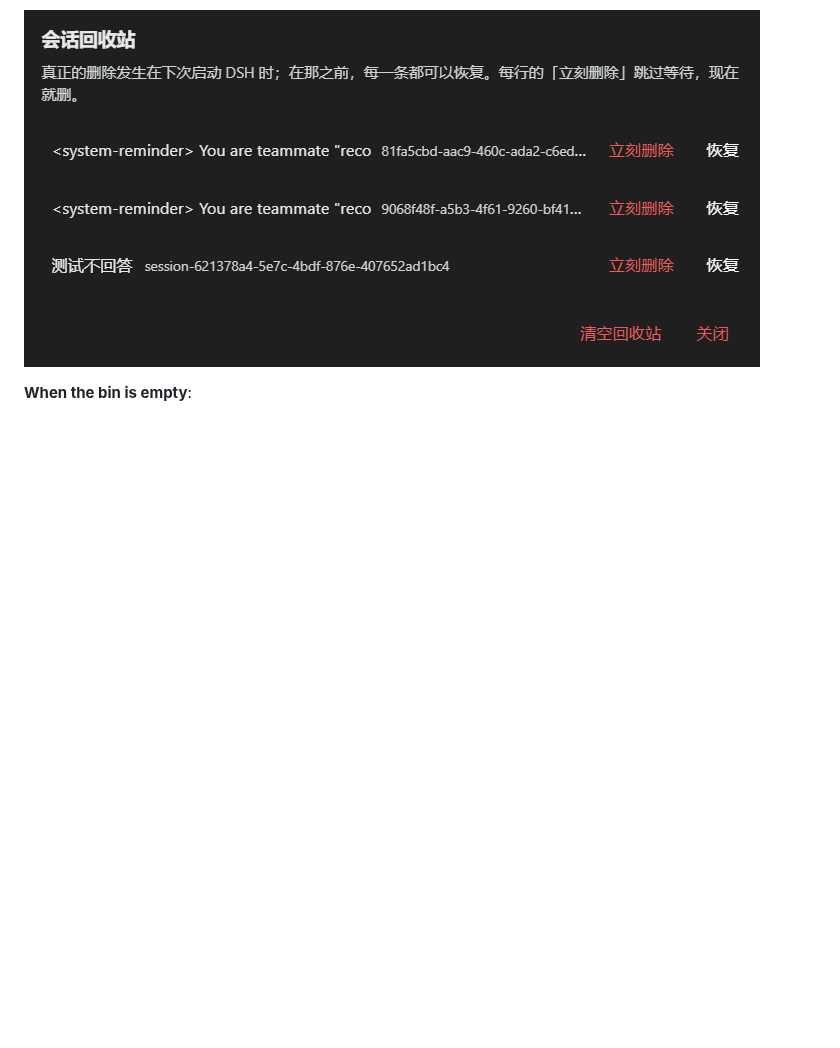
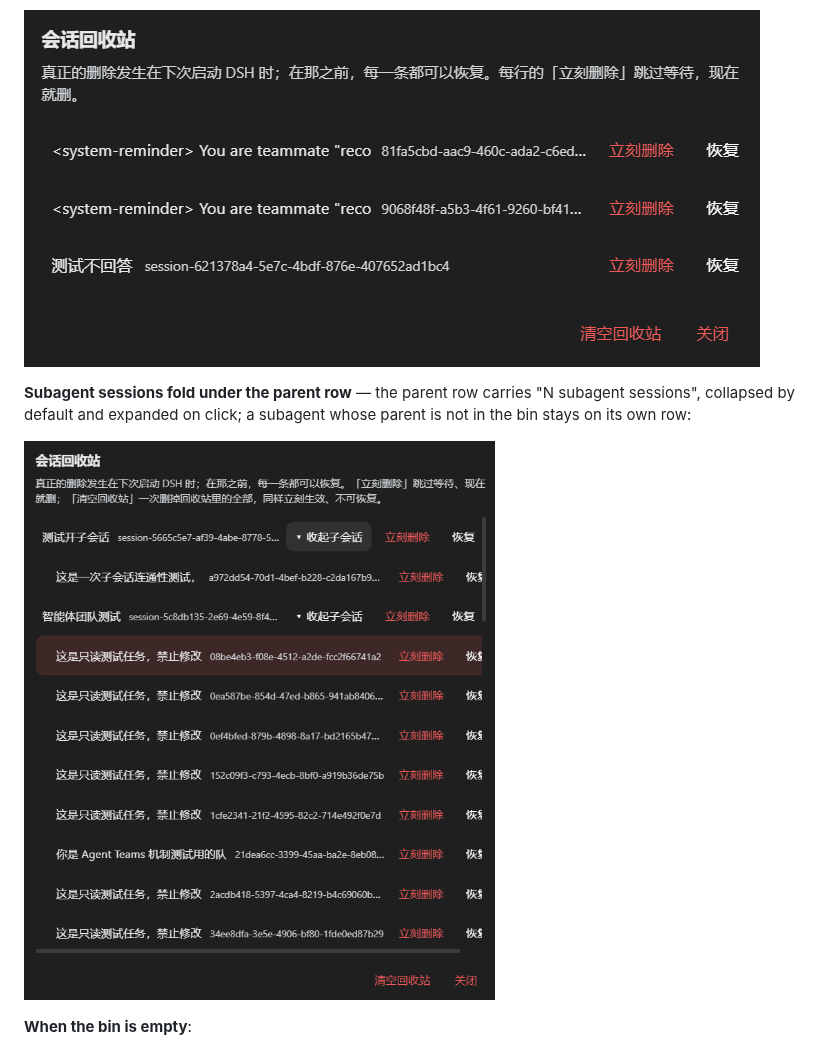
Before and after one commit to OliYogSothoth/dsh-plugin-session-purge, a Markdown page: README.en.md, the part around the change. Drawn GitHub-style; pictures changed too: assets/screenshot-bin-fold.png (added); blank space fills up the shorter version.

Commit message:
docs: 新增第 6 张截图（子会话折叠到父会话行下）—— screenshots.json + 中英 README 界面小节

```diff
--- a/README.en.md
+++ b/README.en.md
@@ -28,6 +28,10 @@ There is exactly one kind of entry and **no agent tool**: the model cannot delet
 **The recycle-bin panel** — every row can be Restored or deleted for good right away, and the footer can empty the whole bin:
 
 ![Recycle bin panel](assets/screenshot-bin-panel.png)
+
+**Subagent sessions fold under the parent row** — the parent row carries "N subagent sessions", collapsed by default and expanded on click; a subagent whose parent is not in the bin stays on its own row:
+
+![Subagent sessions folded under their parent row](assets/screenshot-bin-fold.png)
 
 **When the bin is empty**:
 
```
Also changed, not shown: README.md (+4 -0 lines), 1 other file.
